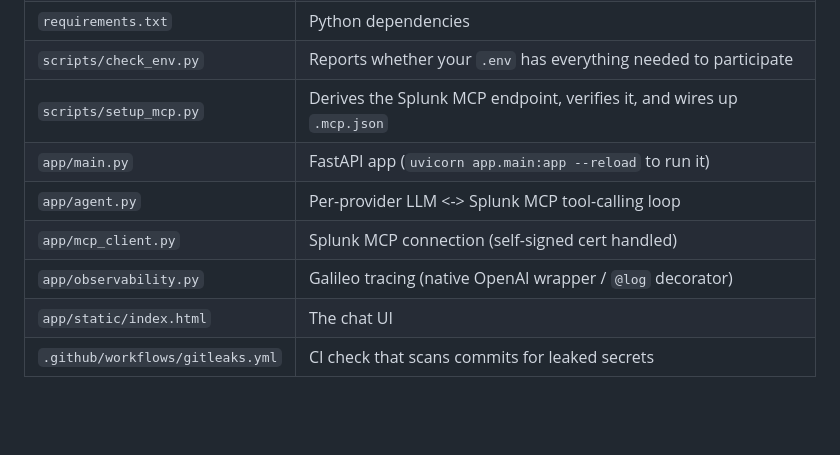
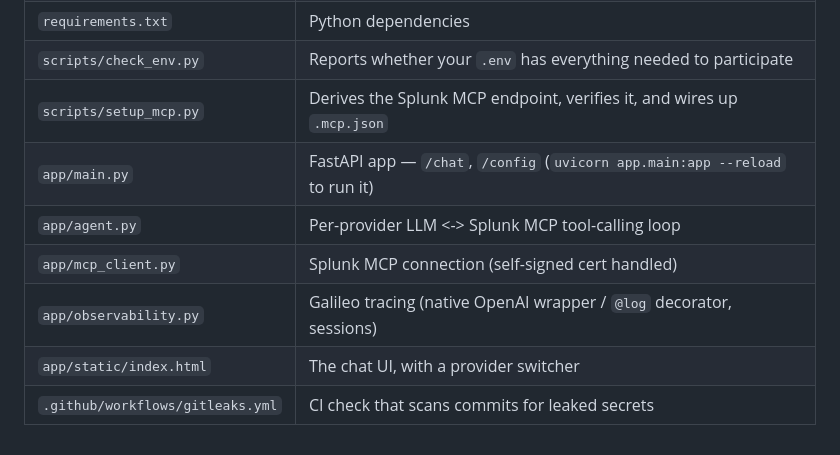
Before and after one commit to andrewkriley/cl-ai-builders, a Markdown page: README.md, the part around the change. Drawn GitHub-style; blank space fills up the shorter version.

```diff
--- a/README.md
+++ b/README.md
@@ -121,9 +121,9 @@ workshop, from cloning the repo through to a running app.
 | `requirements.txt` | Python dependencies |
 | `scripts/check_env.py` | Reports whether your `.env` has everything needed to participate |
 | `scripts/setup_mcp.py` | Derives the Splunk MCP endpoint, verifies it, and wires up `.mcp.json` |
-| `app/main.py` | FastAPI app (`uvicorn app.main:app --reload` to run it) |
+| `app/main.py` | FastAPI app — `/chat`, `/config` (`uvicorn app.main:app --reload` to run it) |
 | `app/agent.py` | Per-provider LLM <-> Splunk MCP tool-calling loop |
 | `app/mcp_client.py` | Splunk MCP connection (self-signed cert handled) |
-| `app/observability.py` | Galileo tracing (native OpenAI wrapper / `@log` decorator) |
-| `app/static/index.html` | The chat UI |
+| `app/observability.py` | Galileo tracing (native OpenAI wrapper / `@log` decorator, sessions) |
+| `app/static/index.html` | The chat UI, with a provider switcher |
 | `.github/workflows/gitleaks.yml` | CI check that scans commits for leaked secrets |
```
Also changed, not shown: build.md (+11 -4 lines).
